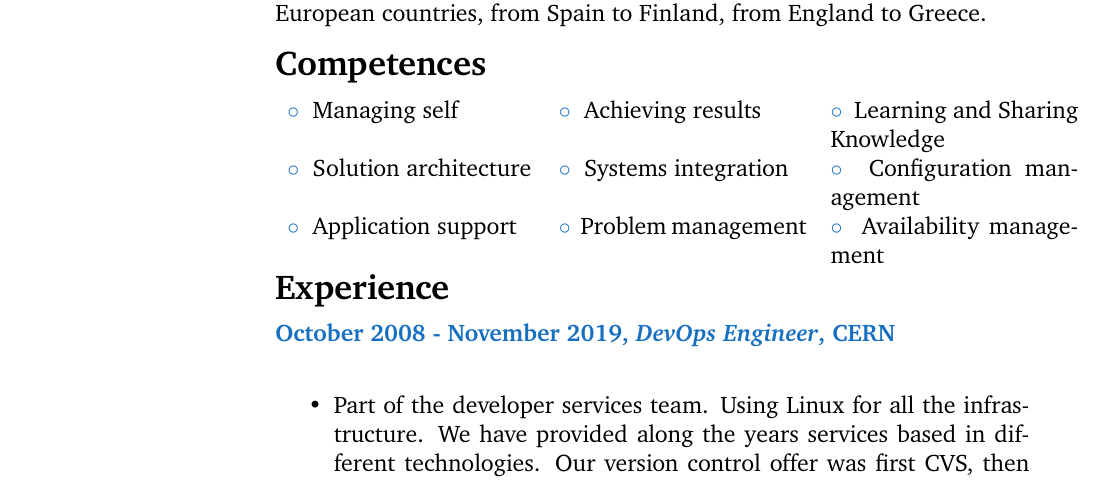
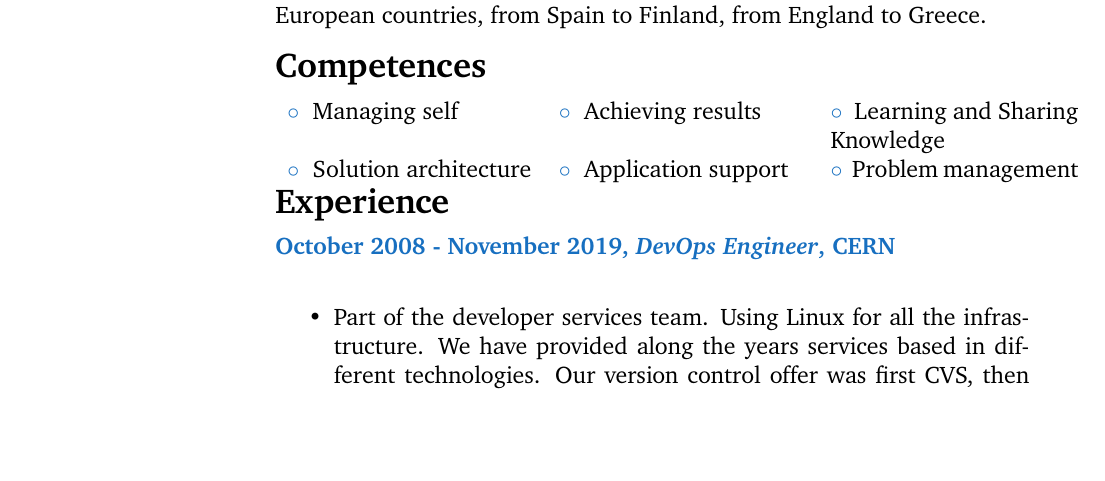
Before and after one commit to lvarin/latex, a LaTeX book (agonzale.tex): part of page 1 of 2, cut so that both start at the same text, the shorter picture padded with empty space. Compiled offline with pdfLaTeX.

Commit message:
Remove compentences, to make it smaller

```diff
--- a/agonzale.tex
+++ b/agonzale.tex
@@ -76,8 +76,7 @@ I have worked with people from more than 10 European countries, from Spain to Fi
 
 {\begin{tabular}{p{0.23\textwidth} p{0.23\textwidth} p{0.23\textwidth}}
 \bluebullet Managing self & \bluebullet Achieving results & \bluebullet Learning and Sharing Knowledge\\
-\bluebullet Solution architecture &  \bluebullet Systems integration & \bluebullet Configuration management\\
-\bluebullet Application support &  \bluebullet Problem management & \bluebullet Availability management\\
+\bluebullet Solution architecture & \bluebullet Application support & \bluebullet Problem management
 \end{tabular}}
 
 \CVSection{Experience}
```
